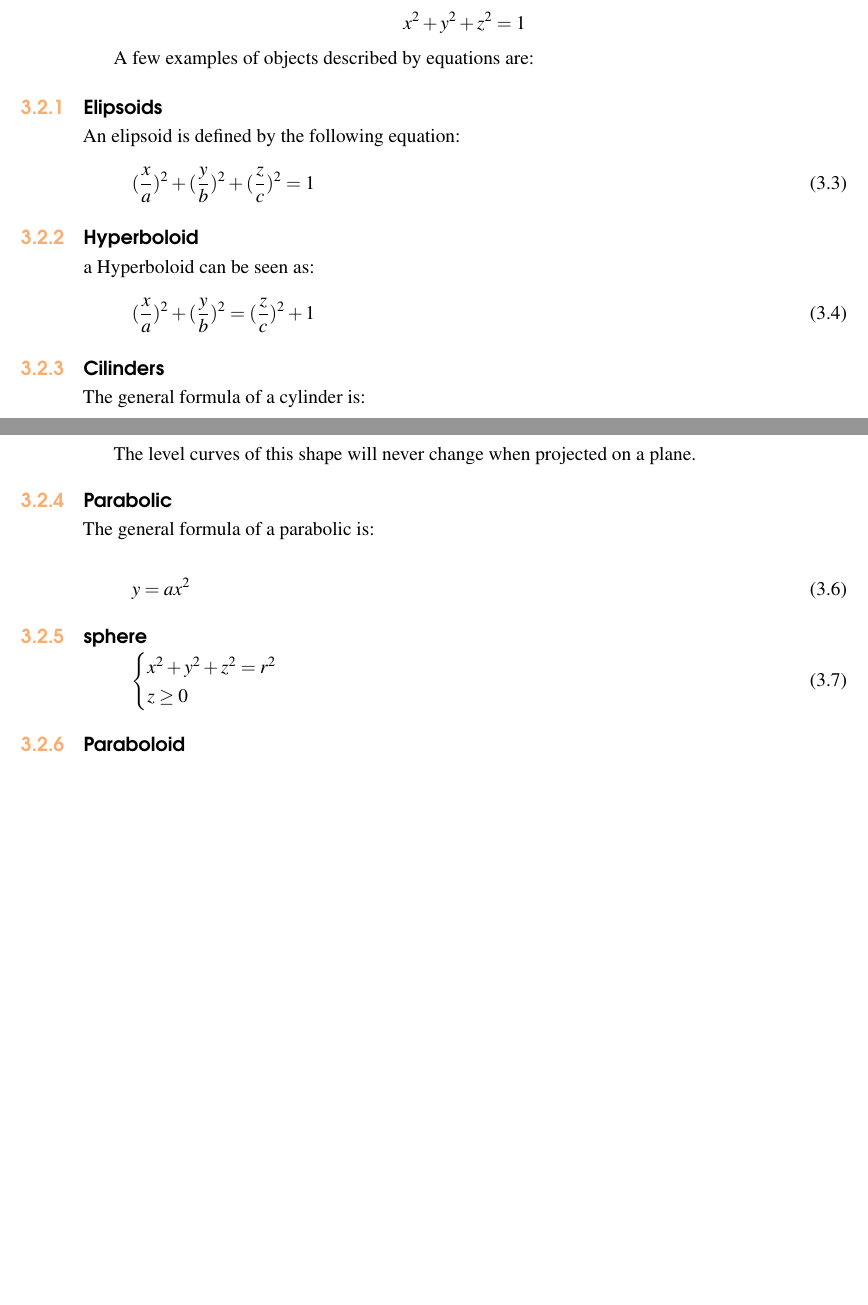
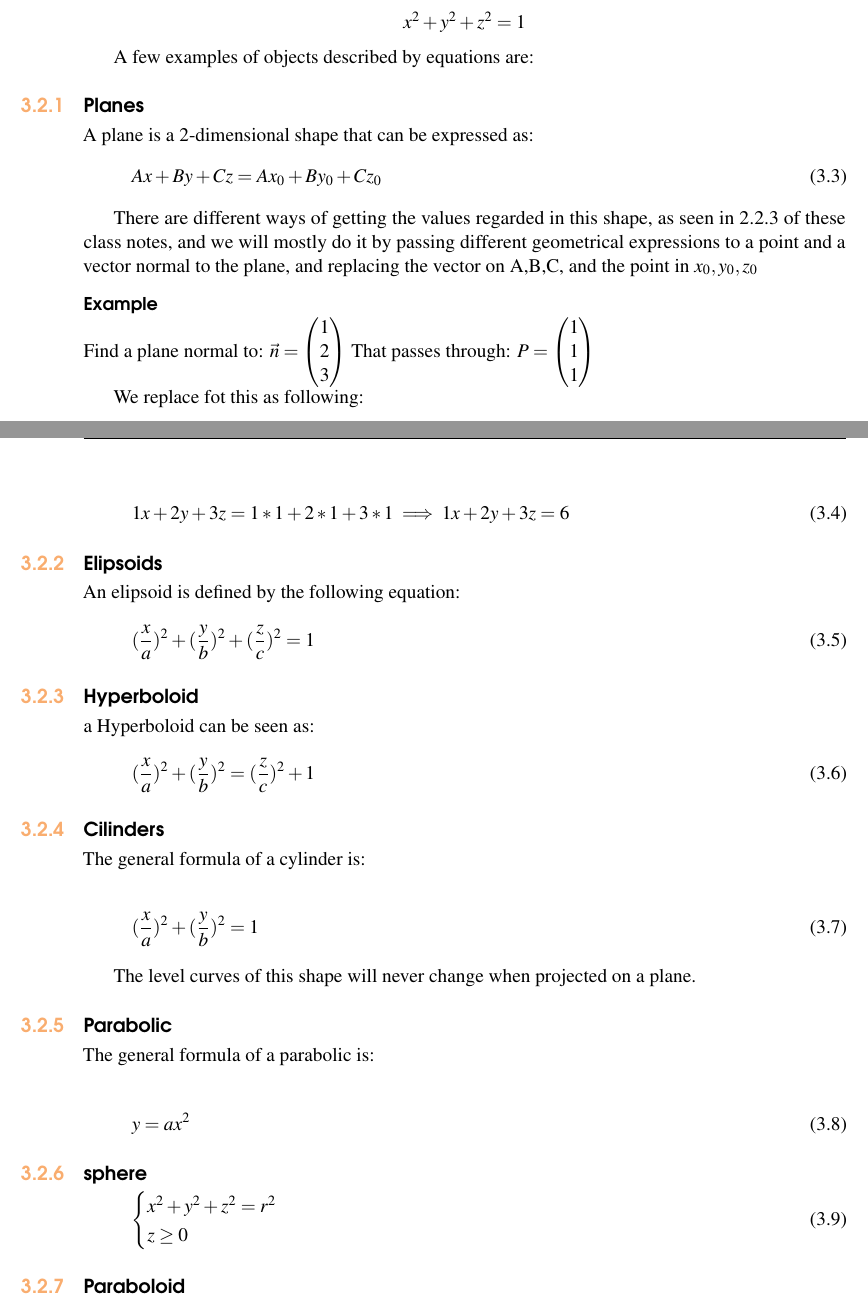
Before and after one commit to XaurDesu/vectorial_calculus, a LaTeX book (notes/main.tex): two parts of pages 19 and 20 of 33 before the commit and two parts of pages 19 and 20 of 35 after it, joined at a grey line, cut so that both start at the same text, the shorter picture padded with empty space. Compiled offline with pdfLaTeX.

Commit message:
woah more

```diff
--- a/notes/main.tex
+++ b/notes/main.tex
@@ -860,6 +860,39 @@ can be distinguished by some particularities they present:
 $$ x^2 + y^2 + z^2 = 1$$
 
 A few examples of objects described by equations are:
+
+\subsection{Planes}
+
+A plane is a 2-dimensional shape that can be expressed as:
+\begin{equation}
+    Ax + By + Cz = Ax_0 + By_0 + Cz_0
+\end{equation}
+
+There are different ways of getting the values regarded in this shape, as seen in 2.2.3 of these class notes, and we will mostly
+do it by passing different geometrical expressions to a point and a vector normal to the plane, and replacing the vector
+on A,B,C, and the point in $ x_0, y_0, z_0 $
+
+\paragraph{Example}
+
+Find a plane normal to: $ \vec{n} = \begin{pmatrix}
+    1 \\
+    2 \\
+    3 \\
+\end{pmatrix} $
+That passes through:
+$ P = \begin{pmatrix}
+    1 \\
+    1 \\
+    1 \\
+\end{pmatrix} $
+
+We replace fot this as following:
+
+\begin{equation}
+    1x + 2y + 3z = 1*1+2*1+3*1 \implies 1x + 2y + 3z = 6
+\end{equation}
+
+
 \subsection{Elipsoids}
 
 An elipsoid is defined by the following equation:
```
Also changed, not shown: notes/main.pdf, notes/main.tex (3 more changed lines), 1 other file.
